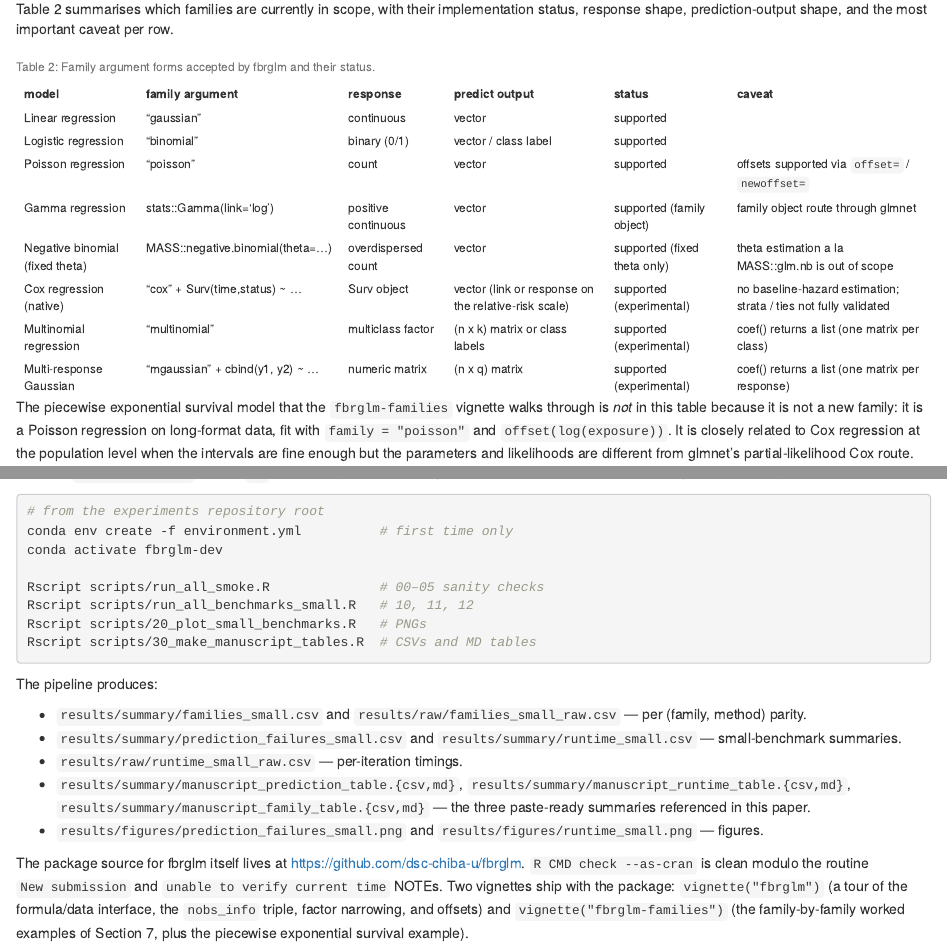
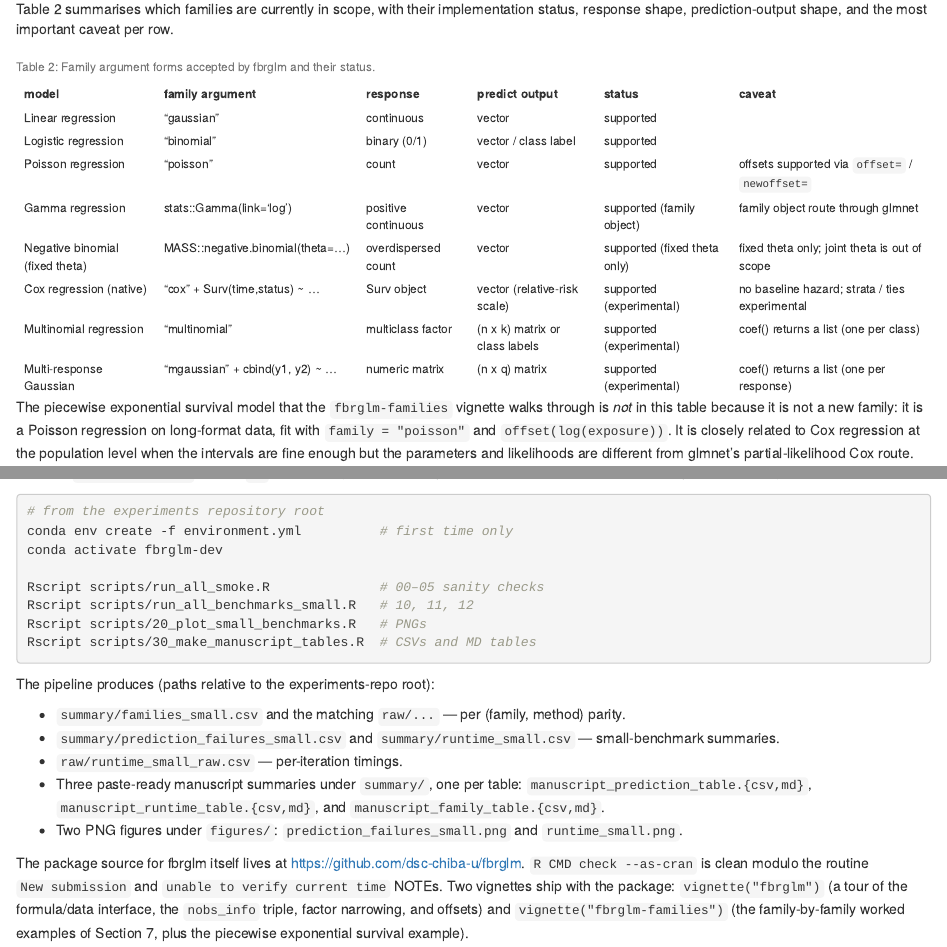
Before and after one commit to dsc-chiba-u/fbrglm, an R Markdown document (paper/fbrglm-jss-draft.Rmd): the page in a window 1100 px wide, from 10740 px down, and a second part further down, joined at a grey line. Rendered offline with R 4.5, knitr and Pandoc, with nearby package versions; some code elsewhere in the file could not run offline; long lines of code are wrapped; common packages that the code uses without loading them are loaded.

Commit message:
Fix small JSS PDF layout issues across body, tables, and pre-substitution
Co-author feedback on the rendered JSS PDF surfaced a cluster of
small layout problems. They are addressed in three groups, all
without changing the html_document build.

  Rmd source edits:
    - Drop italics on "two" in the interaction-narrowing paragraph;
      the contrast with "not one" already provides emphasis.
    - Replace the informal "a la MASS::glm.nb" caveat in Table 2
      with "fixed theta only; joint theta is out of scope".
    - Shorten Table 2's longest cells so the .jss_kable resizebox
      no longer has to scale the whole table down to an unreadable
      font size: the Cox caveat becomes "no baseline hazard;
      strata / ties experimental", the Cox predict-output cell
      becomes "vector (relative-risk scale)", and multinomial /
      mgaussian "coef() returns a list (one matrix per ...)" cells
      lose the redundant "matrix" word.
    - Reflow the Replication-section "The pipeline produces:"
      bullet list and the surrounding "scripts/20_plot..." prose so
      no inline-code path runs past the right margin.

  render_jss_pdf.R substitutions:
    - Pre-substitute "|Δ|" -> "|Delta|" before the global Δ pass.
      The Δ in `max |Δ| = 0` lived inside backticks, so the global
      Δ -> \texorpdfstring{$\Delta$}{Delta} substitution leaked the
      raw macro text into the rendered \texttt{...} cell where the
      math switch never fired. The targeted pre-replace keeps the
      inline-code form reading naturally as "max |Delta| = 0".

  render_jss_pdf.R preamble:
    - Inject \setlength{\emergencystretch}{3em} so paragraphs that
      contain a long unbreakable inline `code/path/name.R` are
      allowed to add extra inter-word space rather than overflowing
      the right margin.

Co-Authored-By: Claude Opus 4.7 <noreply@anthropic.com>

````diff
--- a/paper/fbrglm-jss-draft.Rmd
+++ b/paper/fbrglm-jss-draft.Rmd
@@ -901,7 +901,7 @@ fam_support <- data.frame(
                  "numeric matrix"),
     output   = c("vector", "vector / class label",
                  "vector", "vector", "vector",
-                 "vector (link or response on the relative-risk scale)",
+                 "vector (relative-risk scale)",
                  "(n x k) matrix or class labels",
                  "(n x q) matrix"),
     status   = c("supported", "supported", "supported",
@@ -914,10 +914,10 @@ fam_support <- data.frame(
                  "",
                  "offsets supported via `offset=` / `newoffset=`",
                  "family object route through glmnet",
-                 "theta estimation a la MASS::glm.nb is out of scope",
-                 "no baseline-hazard estimation; strata / ties not fully validated",
-                 "coef() returns a list (one matrix per class)",
-                 "coef() returns a list (one matrix per response)"),
+                 "fixed theta only; joint theta is out of scope",
+                 "no baseline hazard; strata / ties experimental",
+                 "coef() returns a list (one per class)",
+                 "coef() returns a list (one per response)"),
     stringsAsFactors = FALSE
 )
 knitr::kable(
@@ -1422,19 +1423,19 @@ Rscript scripts/20_plot_small_benchmarks.R   # PNGs
 Rscript scripts/30_make_manuscript_tables.R  # CSVs and MD tables
 ```
 
-The pipeline produces:
-
-- `results/summary/families_small.csv` and
-  `results/raw/families_small_raw.csv` — per (family, method) parity.
-- `results/summary/prediction_failures_small.csv` and
-  `results/summary/runtime_small.csv` — small-benchmark summaries.
-- `results/raw/runtime_small_raw.csv` — per-iteration timings.
-- `results/summary/manuscript_prediction_table.{csv,md}`,
-  `results/summary/manuscript_runtime_table.{csv,md}`,
-  `results/summary/manuscript_family_table.{csv,md}` — the three
-  paste-ready summaries referenced in this paper.
-- `results/figures/prediction_failures_small.png` and
-  `results/figures/runtime_small.png` — figures.
+The pipeline produces (paths relative to the experiments-repo root):
+
+- `summary/families_small.csv` and the matching `raw/...` — per
+  (family, method) parity.
+- `summary/prediction_failures_small.csv` and
+  `summary/runtime_small.csv` — small-benchmark summaries.
+- `raw/runtime_small_raw.csv` — per-iteration timings.
+- Three paste-ready manuscript summaries under `summary/`,
+  one per table: `manuscript_prediction_table.{csv,md}`,
+  `manuscript_runtime_table.{csv,md}`, and
+  `manuscript_family_table.{csv,md}`.
+- Two PNG figures under `figures/`:
+  `prediction_failures_small.png` and `runtime_small.png`.
 
 The package source for fbrglm itself lives at
 <https://github.com/dsc-chiba-u/fbrglm>. `R CMD check --as-cran` is
````
Also changed, not shown: scripts/render_jss_pdf.R (+11 -1 lines), paper/fbrglm-jss-draft.Rmd (9 more changed lines).
